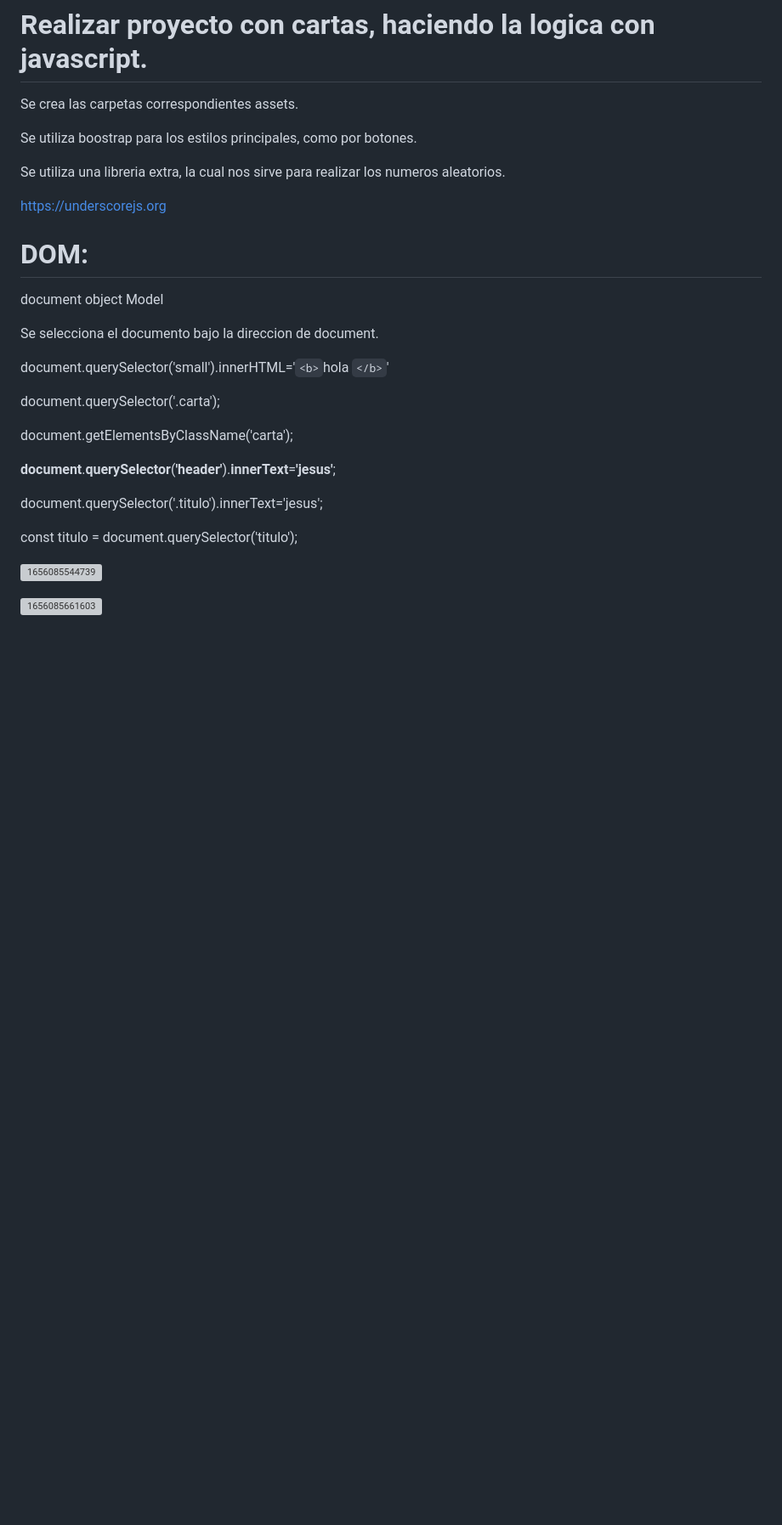
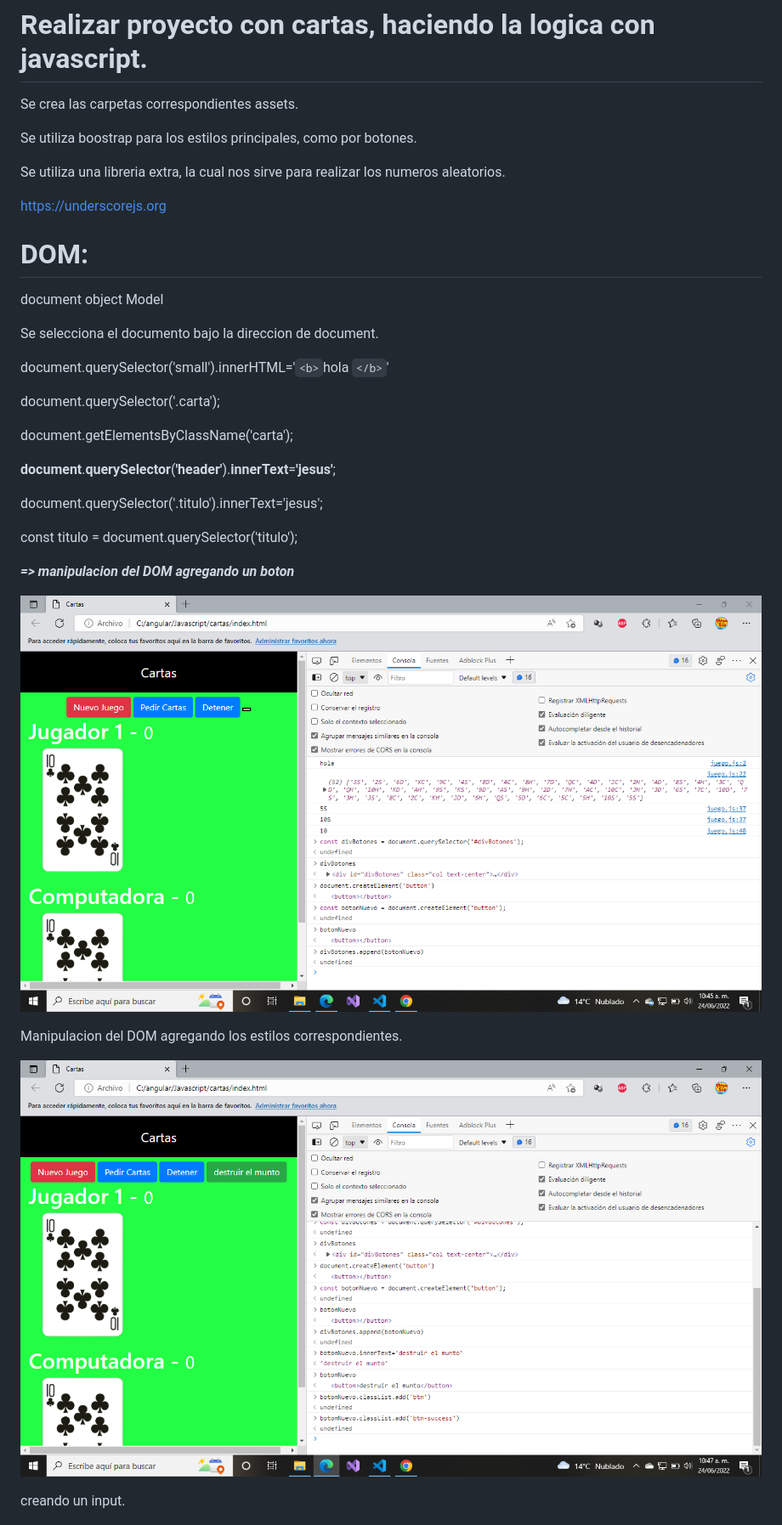
Before and after one commit to jesus014/Javascript, a Markdown page: cartas/cartas.md, the part around the change. Shown: that part at 85% size. GitHub-like rendering; pictures changed too: cartas/image/cartas/1656085544739.png (added), cartas/image/cartas/1656085661603.png (added); blank space fills up the shorter version; grey boxes are pictures that could not be loaded.

Commit message:
agregacion de imagenes para cartas.md

```diff
--- a/cartas/cartas.md
+++ b/cartas/cartas.md
@@ -8,7 +8,6 @@ Se utiliza una libreria extra, la cual nos sirve para realizar los numeros aleat
 
 https://underscorejs.org
 
-
 # DOM:
 
  document object Model
@@ -17,11 +16,9 @@ Se selecciona el documento bajo la direccion de document.
 
 document.querySelector('small').innerHTML='`<b>`hola `</b>`'
 
-
 document.querySelector('.carta');
 
 document.getElementsByClassName('carta');
-
 
 **document**.**querySelector**(**'header'**).**innerText**=**'jesus'**;
 
@@ -29,9 +26,14 @@ document.querySelector('.titulo').innerText='jesus';
 
 const titulo = document.querySelector('titulo');
 
+***=>  manipulacion del DOM agregando un boton***
 
 ![1656085544739](image/cartas/1656085544739.png)
 
+Manipulacion del DOM agregando los estilos correspondientes.
+
 ![1656085661603](image/cartas/1656085661603.png)
 
+creando un input.
+
 ![1656085761466](image/cartas/1656085761466.png)
```
Also changed, not shown: Readme.md (+1 -0 lines), cartas/image/cartas/1656085544650.png (added), cartas/image/cartas/1656085761466.png (added), 1 other file.
